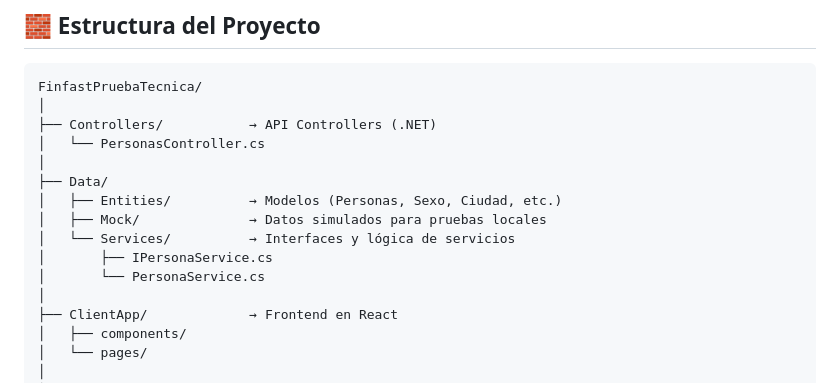
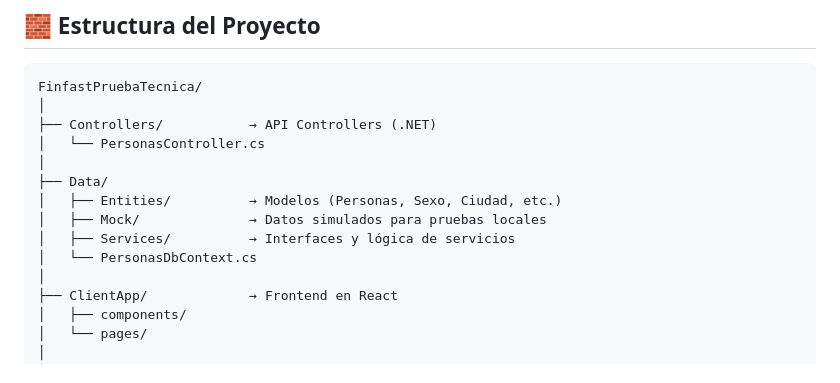
Before and after one commit to cristobalobos/finfastpruebatecnica, a Markdown page: README.md, the part around the change printed below. Rendered like a GitHub page.

```diff
--- a/README.md
+++ b/README.md
@@ -33,9 +33,8 @@ FinfastPruebaTecnica/
 ├── Data/
 │   ├── Entities/          → Modelos (Personas, Sexo, Ciudad, etc.)
 │   ├── Mock/              → Datos simulados para pruebas locales
-│   └── Services/          → Interfaces y lógica de servicios
-│       ├── IPersonaService.cs
-│       └── PersonaService.cs
+│   ├── Services/          → Interfaces y lógica de servicios
+│   └── PersonasDbContext.cs
 │
 ├── ClientApp/             → Frontend en React
 │   ├── components/
```
Also changed, not shown: other parts of README.md (+55 -6 lines).
